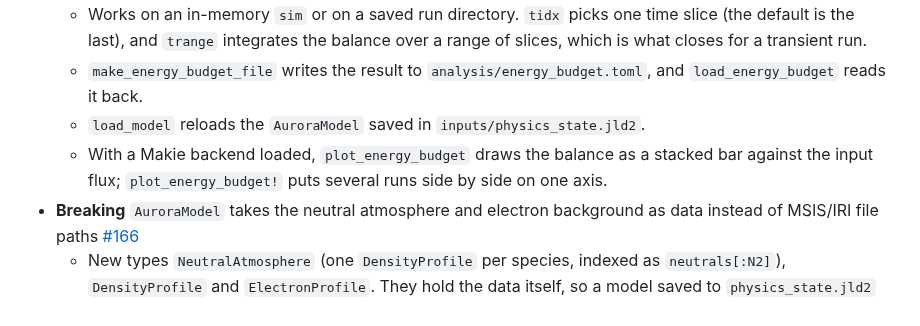
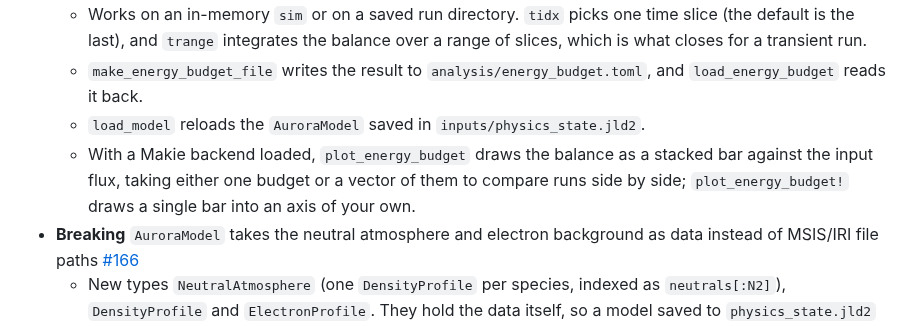
Before and after one commit to egavazzi/AURORA.jl, a Markdown page: CHANGELOG.md, the part around the change. GitHub-like rendering.

```diff
--- a/CHANGELOG.md
+++ b/CHANGELOG.md
@@ -5,7 +5,7 @@
   - Works on an in-memory `sim` or on a saved run directory. `tidx` picks one time slice (the default is the last), and `trange` integrates the balance over a range of slices, which is what closes for a transient run.
   - `make_energy_budget_file` writes the result to `analysis/energy_budget.toml`, and `load_energy_budget` reads it back.
   - `load_model` reloads the `AuroraModel` saved in `inputs/physics_state.jld2`.
-  - With a Makie backend loaded, `plot_energy_budget` draws the balance as a stacked bar against the input flux; `plot_energy_budget!` puts several runs side by side on one axis.
+  - With a Makie backend loaded, `plot_energy_budget` draws the balance as a stacked bar against the input flux, taking either one budget or a vector of them to compare runs side by side; `plot_energy_budget!` draws a single bar into an axis of your own.
 - **Breaking** `AuroraModel` takes the neutral atmosphere and electron background as data instead of MSIS/IRI file paths [#166](https://github.com/egavazzi/AURORA.jl/pull/166)
   - New types `NeutralAtmosphere` (one `DensityProfile` per species, indexed as `neutrals[:N2]`), `DensityProfile` and `ElectronProfile`. They hold the data itself, so a model saved to `physics_state.jld2` reloads without the original files, and carry a free-form `origin` string written into `inputs/atmosphere.nc`. File paths are still accepted, and read at construction.
   - New functions `run_msis`, `read_msis_file`, `read_ccmc_msis` (returning a `NeutralAtmosphere`) and `run_iri`, `read_iri_file`, `read_ccmc_iri` (returning an `ElectronProfile`).
```
Also changed, not shown: docs/src/50-output-and-data.md (+4 -0 lines), docs/src/assets/energy_budget_5keV.png, 4 other files.
